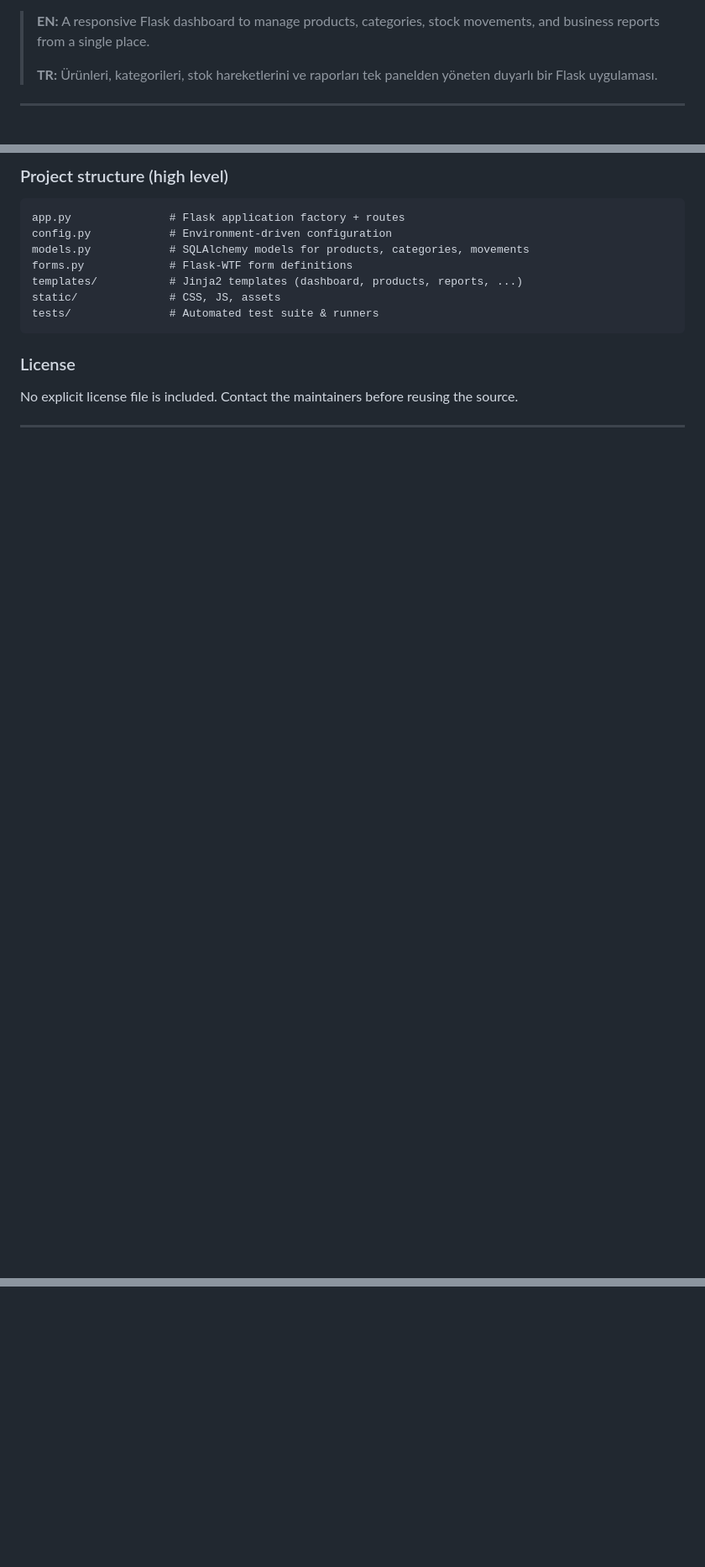
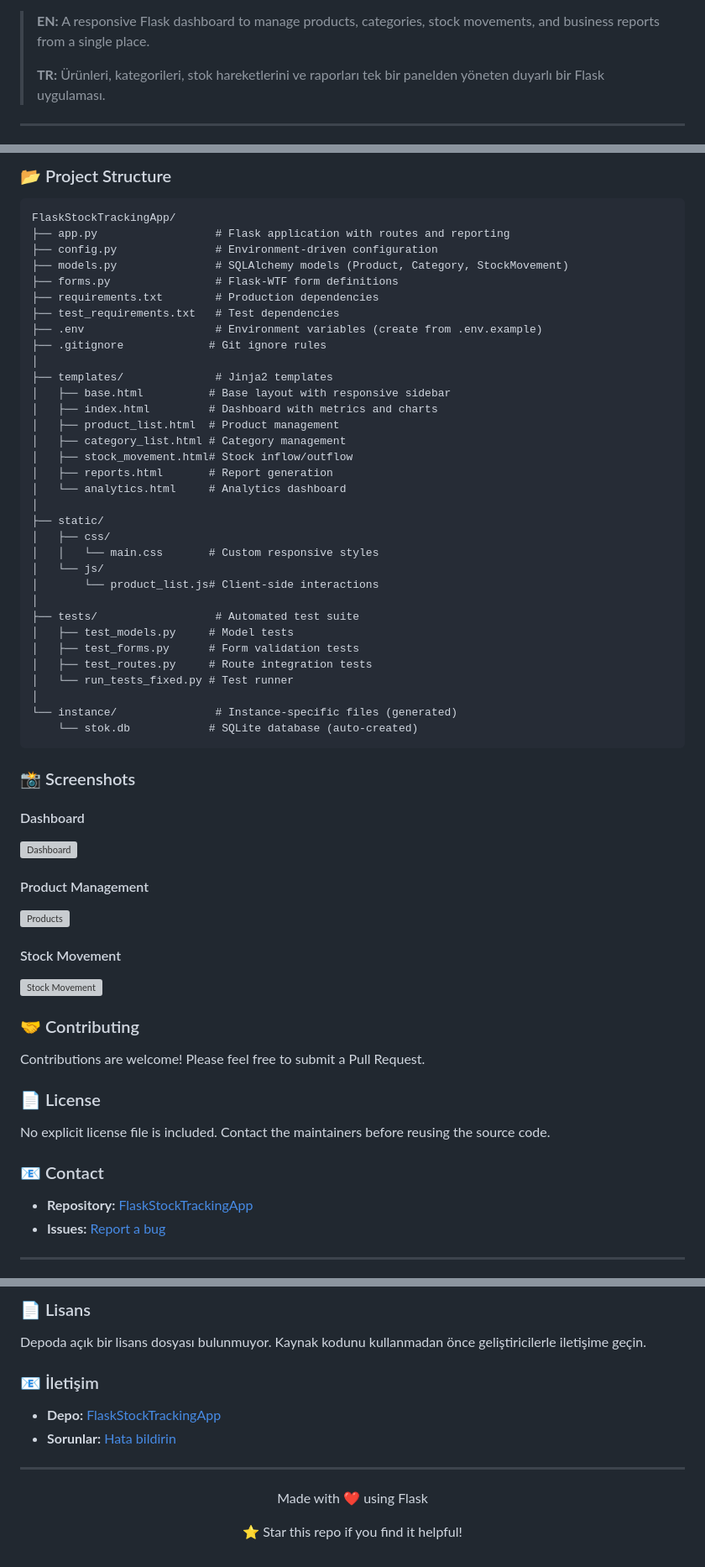
Before and after one commit to Ayatar/FlaskStockTrackingApp, a Markdown page: README.md, 3 parts joined by grey strips. Shown: that part at 84% size. GitHub-like rendering; blank space fills up the shorter version; grey boxes are pictures that could not be loaded.

````diff
--- a/README.md
+++ b/README.md
@@ -2,7 +6,7 @@
 
 > **EN:** A responsive Flask dashboard to manage products, categories, stock movements, and business reports from a single place.
 >
-> **TR:** Ürünleri, kategorileri, stok hareketlerini ve raporları tek panelden yöneten duyarlı bir Flask uygulaması.
+> **TR:** Ürünleri, kategorileri, stok hareketlerini ve raporları tek bir panelden yöneten duyarlı bir Flask uygulaması.
 
 ---
 
@@ -65,18 +104,66 @@ pytest
 ```
 
-### Project structure (high level)
+### 📂 Project Structure
+
 ```
-app.py               # Flask application factory + routes
-config.py            # Environment-driven configuration
-models.py            # SQLAlchemy models for products, categories, movements
-forms.py             # Flask-WTF form definitions
-templates/           # Jinja2 templates (dashboard, products, reports, ...)
-static/              # CSS, JS, assets
-tests/               # Automated test suite & runners
+FlaskStockTrackingApp/
+├── app.py                  # Flask application with routes and reporting
+├── config.py               # Environment-driven configuration
+├── models.py               # SQLAlchemy models (Product, Category, StockMovement)
+├── forms.py                # Flask-WTF form definitions
+├── requirements.txt        # Production dependencies
+├── test_requirements.txt   # Test dependencies
+├── .env                    # Environment variables (create from .env.example)
+├── .gitignore             # Git ignore rules
+│
+├── templates/              # Jinja2 templates
+│   ├── base.html          # Base layout with responsive sidebar
+│   ├── index.html         # Dashboard with metrics and charts
+│   ├── product_list.html  # Product management
+│   ├── category_list.html # Category management
+│   ├── stock_movement.html# Stock inflow/outflow
+│   ├── reports.html       # Report generation
+│   └── analytics.html     # Analytics dashboard
+│
+├── static/
+│   ├── css/
+│   │   └── main.css       # Custom responsive styles
+│   └── js/
+│       └── product_list.js# Client-side interactions
+│
+├── tests/                  # Automated test suite
+│   ├── test_models.py     # Model tests
+│   ├── test_forms.py      # Form validation tests
+│   ├── test_routes.py     # Route integration tests
+│   └── run_tests_fixed.py # Test runner
+│
+└── instance/               # Instance-specific files (generated)
+    └── stok.db            # SQLite database (auto-created)
 ```
 
-### License
-No explicit license file is included. Contact the maintainers before reusing the source.
+### 📸 Screenshots
+
+#### Dashboard
+![Dashboard](https://via.placeholder.com/800x450.png?text=Dashboard+Screenshot)
+
+#### Product Management
+![Products](https://via.placeholder.com/800x450.png?text=Product+List+Screenshot)
+
+#### Stock Movement
+![Stock Movement](https://via.placeholder.com/800x450.png?text=Stock+Movement+Screenshot)
+
+### 🤝 Contributing
+
+Contributions are welcome! Please feel free to submit a Pull Request.
+
+### 📄 License
+
+No explicit license file is included. Contact the maintainers before reusing the source code.
+
+### 📧 Contact
+
+- **Repository:** [FlaskStockTrackingApp](https://github.com/Ayatar/FlaskStockTrackingApp)
+- **Issues:** [Report a bug](https://github.com/Ayatar/FlaskStockTrackingApp/issues)
 
 ---
 
@@ -153,0 +309,15 @@
+### 📄 Lisans
+
+Depoda açık bir lisans dosyası bulunmuyor. Kaynak kodunu kullanmadan önce geliştiricilerle iletişime geçin.
+
+### 📧 İletişim
+
+- **Depo:** [FlaskStockTrackingApp](https://github.com/Ayatar/FlaskStockTrackingApp)
+- **Sorunlar:** [Hata bildirin](https://github.com/Ayatar/FlaskStockTrackingApp/issues)
+
+---
+
+<div align="center">
+  <p>Made with ❤️ using Flask</p>
+  <p>⭐ Star this repo if you find it helpful!</p>
+</div>
````
Also changed, not shown: other parts of README.md (+171 -64 lines).
